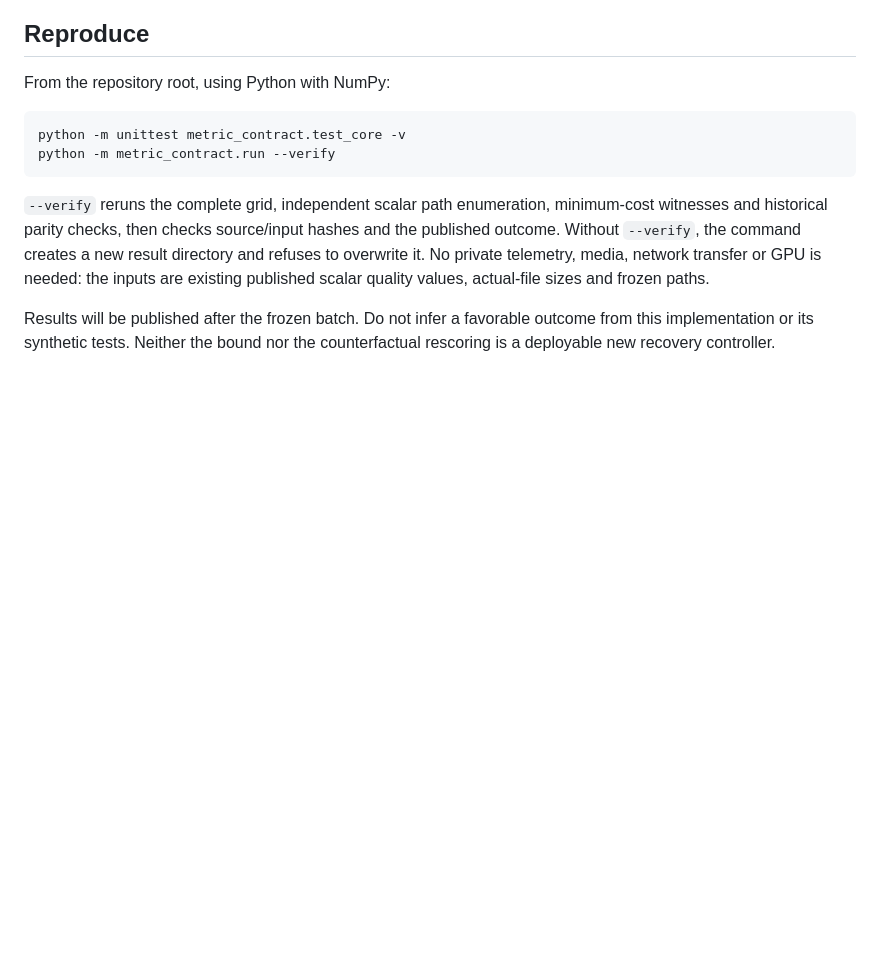
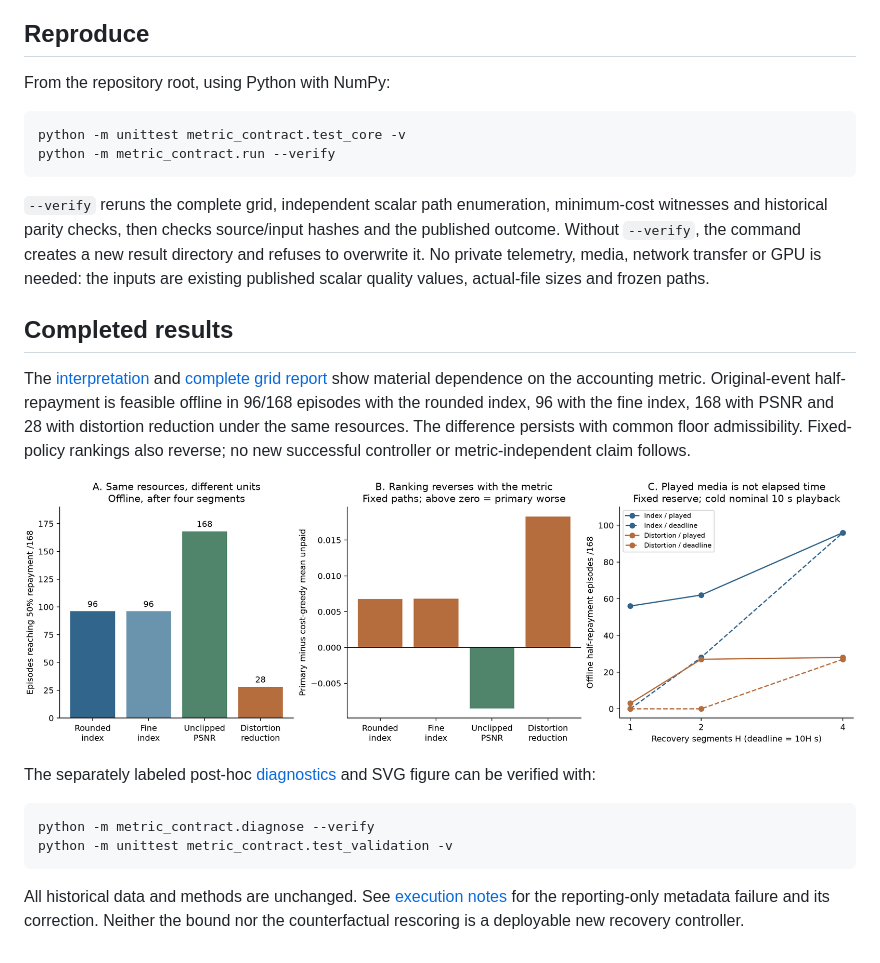
Before and after one commit to AhmedOsamaBasil/CREDO-360, a Markdown page: metric_contract/README.md, the part around the change. Drawn GitHub-style; pictures changed too: metric_contract/results/diagnostics_v1/metric_contract.png (added); blank space fills up the shorter version.

Commit message:
Publish exposed metric and service-contract sensitivity results

````diff
--- a/metric_contract/README.md
+++ b/metric_contract/README.md
@@ -22,6 +22,25 @@ new result directory and refuses to overwrite it. No private telemetry, media,
 network transfer or GPU is needed: the inputs are existing published scalar
 quality values, actual-file sizes and frozen paths.
 
-Results will be published after the frozen batch. Do not infer a favorable
-outcome from this implementation or its synthetic tests. Neither the bound nor
-the counterfactual rescoring is a deployable new recovery controller.
+## Completed results
+
+The [interpretation](INTERPRETATION.md) and [complete grid report](results/sensitivity_v1/REPORT.md)
+show material dependence on the accounting metric. Original-event half-repayment
+is feasible offline in 96/168 episodes with the rounded index, 96 with the fine
+index, 168 with PSNR and 28 with distortion reduction under the same resources.
+The difference persists with common floor admissibility. Fixed-policy rankings
+also reverse; no new successful controller or metric-independent claim follows.
+
+![Metric, ranking and deadline sensitivity](results/diagnostics_v1/metric_contract.png)
+
+The separately labeled post-hoc [diagnostics](results/diagnostics_v1/results.json)
+and SVG figure can be verified with:
+
+```console
+python -m metric_contract.diagnose --verify
+python -m unittest metric_contract.test_validation -v
+```
+
+All historical data and methods are unchanged. See [execution notes](MEASUREMENT_NOTES.md)
+for the reporting-only metadata failure and its correction. Neither the bound
+nor the counterfactual rescoring is a deployable new recovery controller.
````
Also changed, not shown: README.md (+5 -0 lines), metric_contract/INTERPRETATION.md (added, +144 -0 lines), metric_contract/MEASUREMENT_NOTES.md (added, +27 -0 lines), metric_contract/VERIFICATION.md (added, +37 -0 lines), 11 other files.
